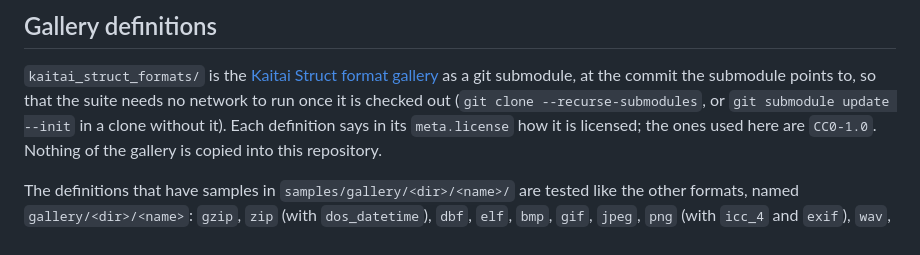
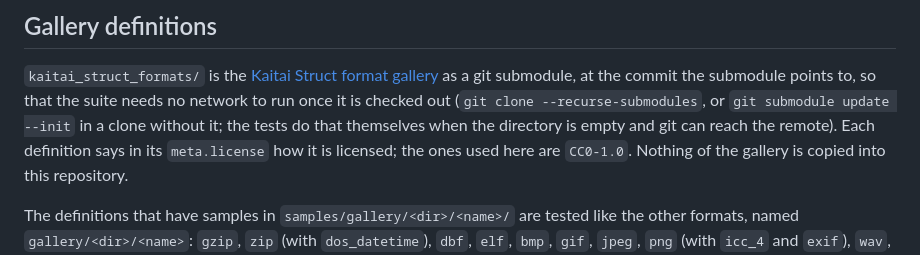
Before and after one commit to shroomsword/doe, a Markdown page: conformance/README.md, the part around the change. Rendered like a GitHub page.

Commit message:
conformance: document that the tests check the gallery out
Co-Authored-By: Claude Sonnet 5.5 <noreply@anthropic.com>

```diff
--- a/conformance/README.md
+++ b/conformance/README.md
@@ -87,7 +87,8 @@ committing it.
 `kaitai_struct_formats/` is the [Kaitai Struct format gallery](https://github.com/kaitai-io/kaitai_struct_formats)
 as a git submodule, at the commit the submodule points to, so that the suite
 needs no network to run once it is checked out (`git clone --recurse-submodules`,
-or `git submodule update --init` in a clone without it). Each definition says in
+or `git submodule update --init` in a clone without it; the tests do that
+themselves when the directory is empty and git can reach the remote). Each definition says in
 its `meta.license` how it is licensed; the ones used here are `CC0-1.0`. Nothing
 of the gallery is copied into this repository.
 
```
